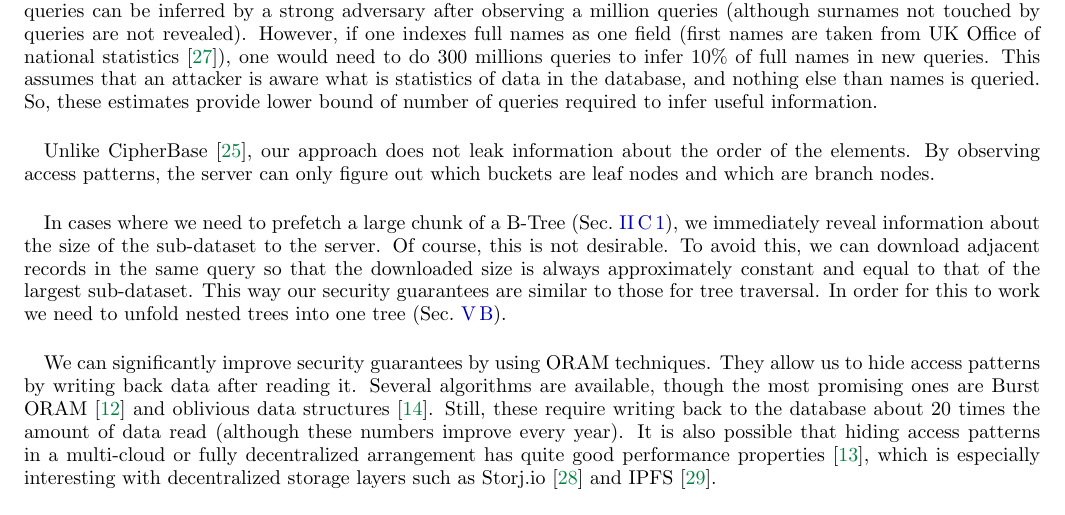
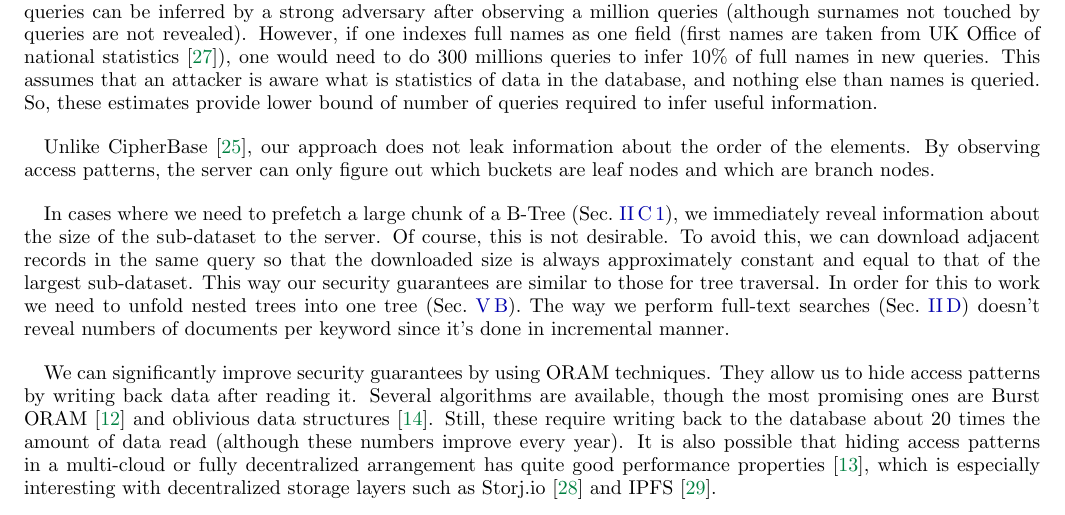
Before and after one commit to nucypher/zerodb-whitepaper, a LaTeX paper (zerodb.tex): part of page 8 of 11, cut so that both start at the same text. Compiled offline with pdfLaTeX.

Commit message:
Fulltext search comments

```diff
--- a/zerodb.tex
+++ b/zerodb.tex
@@ -407,6 +408,7 @@ Of course, this is not desirable.
 To avoid this, we can download adjacent records in the same query so that the downloaded size is always approximately constant and equal to that of the largest sub-dataset.
 This way our security guarantees are similar to those for tree traversal.
 In order for this to work we need to unfold nested trees into one tree~(Sec.~\ref{sec:unfold-trees}).
+The way we perform full-text searches~(Sec.~\ref{sec:fulltext}) doesn't reveal numbers of documents per keyword since it's done in incremental manner.
 
 We can significantly improve security guarantees by using ORAM techniques.
 They allow us to hide access patterns by writing back data after reading it.
```
Also changed, not shown: zerodb.tex (1 more changed lines).
